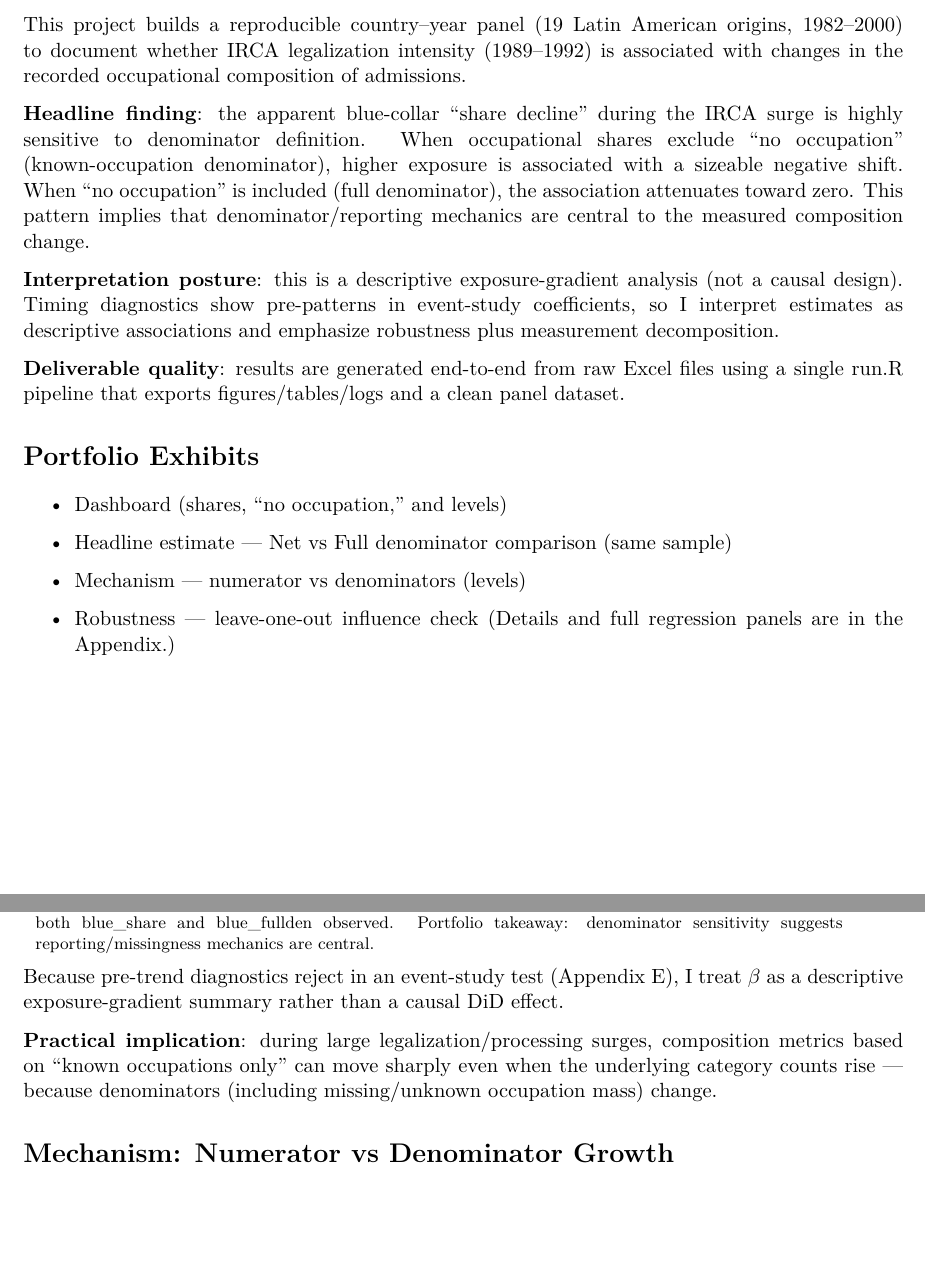
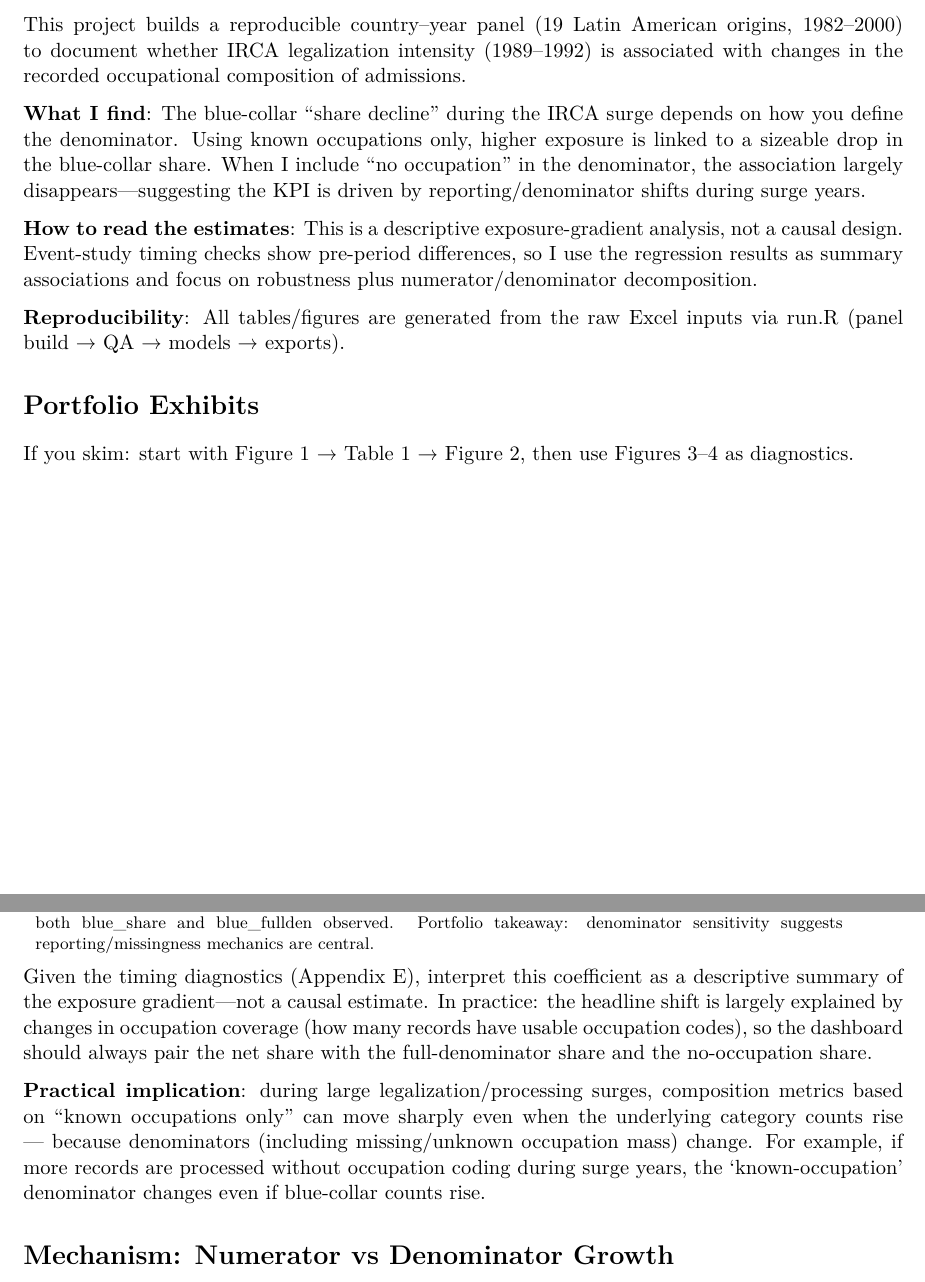
Before and after one commit to KaiSanchez96/irca-exposure-admissions, an R Markdown document (IRCA_Exposure_Report.Rmd): two parts of pages 1 and 3 of 17, joined at a grey line, cut so that both start at the same text, the shorter picture padded with empty space. The pictures show the output file IRCA_Exposure_Report.pdf that the author committed with the source.

Commit message:
Add files via upload

````diff
--- a/IRCA_Exposure_Report.Rmd
+++ b/IRCA_Exposure_Report.Rmd
@@ -89,22 +89,15 @@ stopifnot(dir.exists(fig_dir), dir.exists(tab_dir))
 
 This project builds a reproducible country–year panel (19 Latin American origins, 1982–2000) to document whether IRCA legalization intensity (1989–1992) is associated with changes in the recorded occupational composition of admissions.
 
-**Headline finding**: the apparent blue-collar “share decline” during the IRCA surge is highly sensitive to denominator definition. When occupational shares exclude “no occupation” (known-occupation denominator), higher exposure is associated with a sizeable negative shift. When “no occupation” is included (full denominator), the association attenuates toward zero. This pattern implies that denominator/reporting mechanics are central to the measured composition change.
+**What I find**: The blue-collar “share decline” during the IRCA surge depends on how you define the denominator. Using known occupations only, higher exposure is linked to a sizeable drop in the blue-collar share. When I include “no occupation” in the denominator, the association largely disappears—suggesting the KPI is driven by reporting/denominator shifts during surge years.
 
-**Interpretation posture**: this is a descriptive exposure-gradient analysis (not a causal design). Timing diagnostics show pre-patterns in event-study coefficients, so I interpret estimates as descriptive associations and emphasize robustness plus measurement decomposition.
+**How to read the estimates**: This is a descriptive exposure-gradient analysis, not a causal design. Event-study timing checks show pre-period differences, so I use the regression results as summary associations and focus on robustness plus numerator/denominator decomposition.
 
-**Deliverable quality**: results are generated end-to-end from raw Excel files using a single run.R pipeline that exports figures/tables/logs and a clean panel dataset.
+**Reproducibility**: All tables/figures are generated from the raw Excel inputs via run.R (panel build → QA → models → exports).
 
 # Portfolio Exhibits
 
-- Dashboard (shares, “no occupation,” and levels)
-
-- Headline estimate — Net vs Full denominator comparison (same sample)
-
-- Mechanism — numerator vs denominators (levels)
-
-- Robustness — leave-one-out influence check
-(Details and full regression panels are in the Appendix.)
+If you skim: start with Figure 1 → Table 1 → Figure 2, then use Figures 3–4 as diagnostics.
 
 ```{r fig-dashboard, fig.cap="Shares, no-occupation share, and counts by IRCA exposure group.", out.width="0.95\\linewidth", fig.pos="H"}
 include_fig_safe("fig_PORTFOLIO_dashboard.png")
@@ -142,9 +135,9 @@ safe_input_table(
 )
 ```
 
-Because pre-trend diagnostics reject in an event-study test (Appendix E), I treat $\beta$ as a descriptive exposure-gradient summary rather than a causal DiD effect.
+Given the timing diagnostics (Appendix E), interpret this coefficient as a descriptive summary of the exposure gradient—not a causal estimate. In practice: the headline shift is largely explained by changes in occupation coverage (how many records have usable occupation codes), so the dashboard should always pair the net share with the full-denominator share and the no-occupation share.
 
-**Practical implication**: during large legalization/processing surges, composition metrics based on “known occupations only” can move sharply even when the underlying category counts rise — because denominators (including missing/unknown occupation mass) change.
+**Practical implication**: during large legalization/processing surges, composition metrics based on “known occupations only” can move sharply even when the underlying category counts rise — because denominators (including missing/unknown occupation mass) change. For example, if more records are processed without occupation coding during surge years, the ‘known-occupation’ denominator changes even if blue-collar counts rise.
 
 
 
````
Also changed, not shown: IRCA_Exposure_Report.pdf, IRCA_Exposure_Report.Rmd (6 more changed lines).
